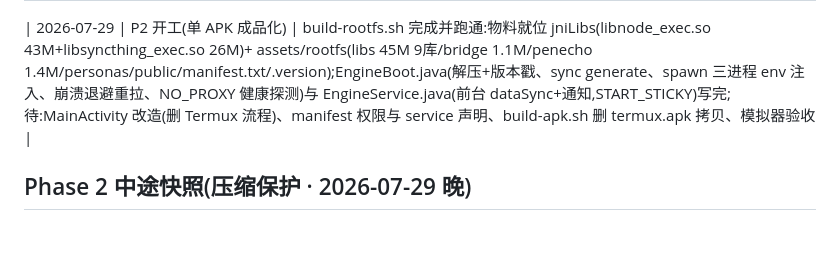
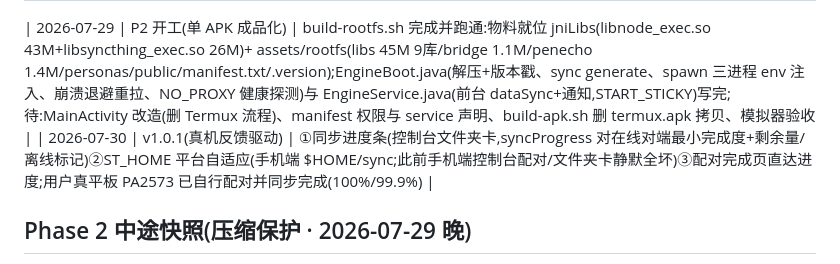
Before and after one commit to gulagala001/pi-penecho, a Markdown page: plan.md, the part around the change. GitHub-like rendering; blank space fills up the shorter version.

Commit message:
收尾:v1.0.1 文档与教训落盘(ST_HOME 自适应/进度条),清旧 dmg

```diff
--- a/plan.md
+++ b/plan.md
@@ -111,6 +111,7 @@
 | 2026-07-29 | pi-session-scout 调研回报 | ①pi-agent-core harness 层有 JsonlSessionRepo/Session(磁盘持久化 create/open/list/delete/fork),Agent 多实例无限制,messages 可序列化 → P4 优先评估复用(不重复造轮子) ②pi-ai/pi-agent-core 最后支持 Node20 的版本为 0.74.2,无 Node18 版 → nodejs-mobile 路线终局排除,ADR-1 直连内嵌确认为唯一路径 |
 
 | 2026-07-29 | P2 开工(单 APK 成品化) | build-rootfs.sh 完成并跑通:物料就位 jniLibs(libnode_exec.so 43M+libsyncthing_exec.so 26M)+ assets/rootfs(libs 45M 9库/bridge 1.1M/penecho 1.4M/personas/public/manifest.txt/.version);EngineBoot.java(解压+版本戳、sync generate、spawn 三进程 env 注入、崩溃退避重拉、NO_PROXY 健康探测)与 EngineService.java(前台 dataSync+通知,START_STICKY)写完;待:MainActivity 改造(删 Termux 流程)、manifest 权限与 service 声明、build-apk.sh 删 termux.apk 拷贝、模拟器验收 |
+| 2026-07-30 | v1.0.1(真机反馈驱动) | ①同步进度条(控制台文件夹卡,syncProgress 对在线对端最小完成度+剩余量/离线标记)②ST_HOME 平台自适应(手机端 $HOME/sync;此前手机端控制台配对/文件夹卡静默全坏)③配对完成页直达进度;用户真平板 PA2573 已自行配对并同步完成(100%/99.9%) |
 
 ## Phase 2 中途快照(压缩保护 · 2026-07-29 晚)
 
```
Also changed, not shown: CLAUDE.md (+1 -0 lines).
